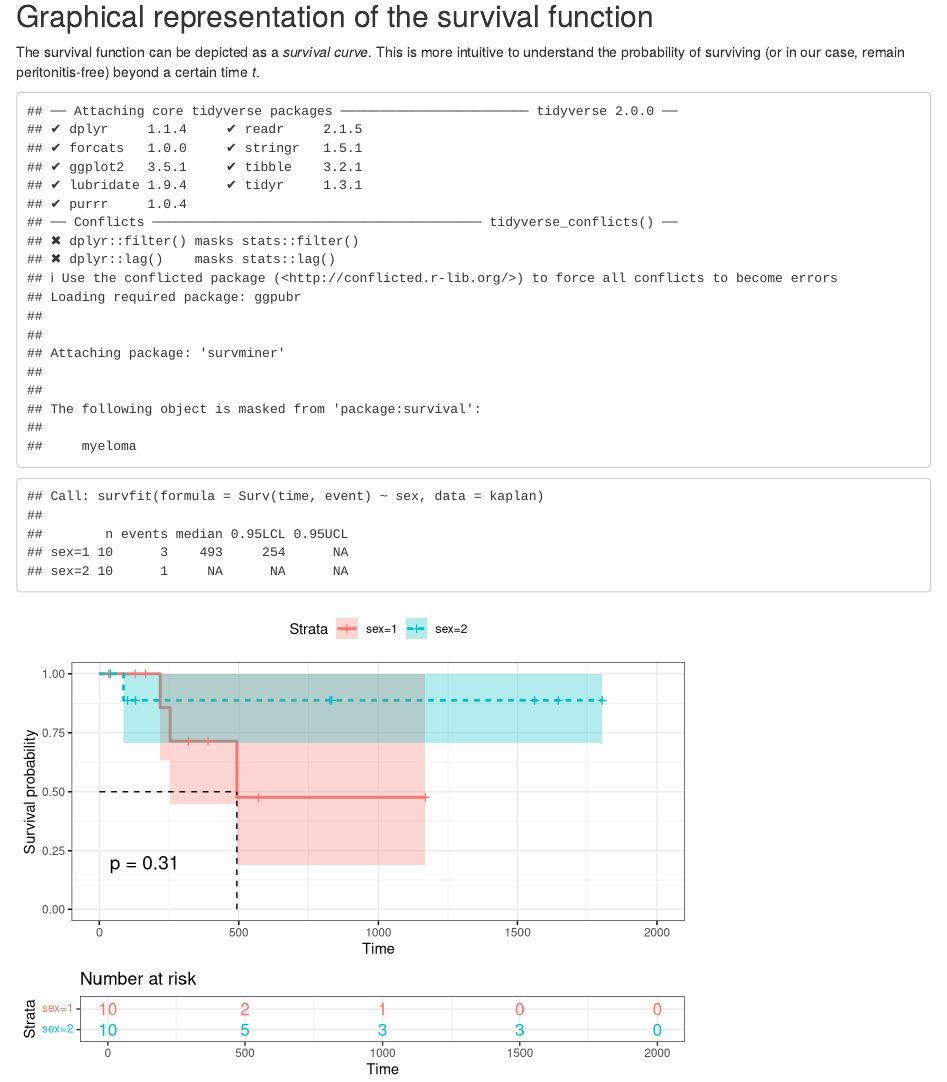
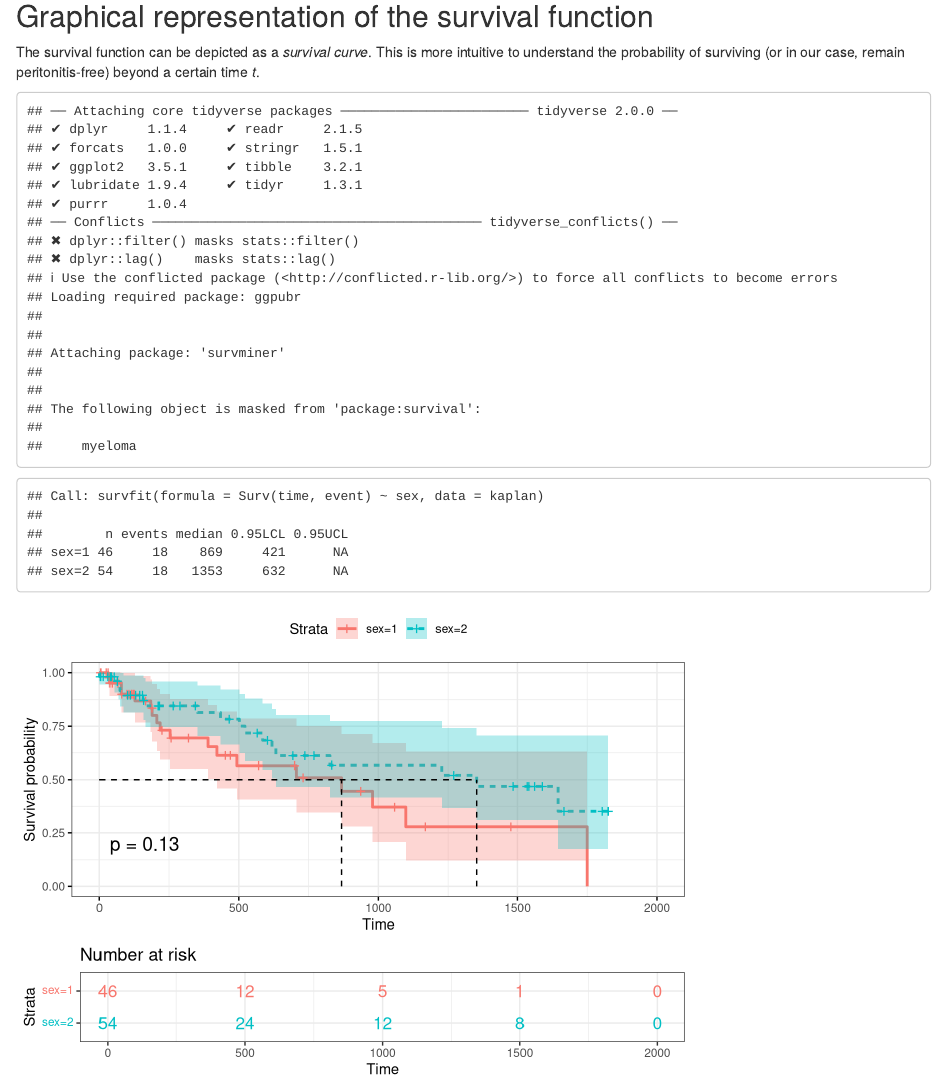
Before and after one commit to WenYao-Mak/Dusty-Theory, an R Markdown document (_posts/2021-05-04-survival-analysis/survival-analysis.Rmd): the page in a window 1100 px wide, from 490 px down. Rendered offline with R 4.5, knitr and Pandoc, with nearby package versions; drawn as R Markdown's standard HTML page in place of the format the file asks for; code that draws random numbers runs with fixed seeds of ours.

Commit message:
asthetic change to table

````diff
--- a/_posts/2021-05-04-survival-analysis/survival-analysis.Rmd
+++ b/_posts/2021-05-04-survival-analysis/survival-analysis.Rmd
@@ -11,6 +11,7 @@ output:
     self_contained: false
     toc: true
     toc_float: true
+    toc_depth: 6
     number_sections: true
 ---
 
@@ -44,10 +45,10 @@ library(survival)
 library(survminer)
 
 kaplan<- tibble(
-  id = c(1,2,3,4,5,6,7,8,9,10,11,12,13,14,15,16,17,18,19,20),
-  time = c(100,165,493,86,1804,218,571,389,1645,827,318,833,127,1169,254,1560,129,32,38,100),
-  event = c(0,0,1,1,0,1,0,0,0,0,0,0,0,0,1,0,0,0,0,0),
-  sex = c(2,1,1,2,2,1,1,1,2,2,1.,2,1,1,1,2,2,1,2,2))
+  id = c(1:100),
+  time = c(100,165,493,86,1804,218,571,389,1645,827,318,833,127,1169,254,1560,129,32,38,100,1227,1353,188,215,502,158,210,78,1588,144,1824,699,157,1058,1476,736,78,265,869,31,936,351,289,465,224,12,3,451,1539,1533,469,30,1484,586,618,29,105,110,73,124,1750,23,68,1099,706,522,566,36,115,165,213,730,603,257,1666,52,1,45,206,114,189,36,343,1270,693,4,421,184,154,769,65,63,42,79,98,121,54,979,434,632),
+  event = c(0,0,1,1,0,1,0,1,1,1,0,0,1,0,1,0,0,0,0,0,1,1,0,0,1,0,0,1,0,0,0,0,1,0,0,0,1,0,1,1,0,1,0,0,0,0,0,0,0,0,0,0,0,1,1,0,0,0,1,0,1,0,1,1,1,1,0,1,0,1,0,0,0,0,0,0,1,0,1,0,1,0,0,0,0,0,1,1,0,0,0,0,0,0,0,0,1,1,1,1),
+  sex = c(2,1,1,2,2,1,1,1,2,2,1.,2,1,1,1,2,2,1,2,2,2,2,1,2,2,2,2,1,2,2,2,1,2,1,1,2,1,2,1,1,1,2,2,2,1,2,2,1,2,2,1,1,2,2,2,2,1,2,2,1,1,1,2,1,1,2,2,1,1,2,2,1,2,1,2,2,2,1,1,1,1,1,2,2,2,1,1,1,2,2,1,2,2,1,1,1,2,1,2,2))
 
 fit <- survfit(Surv(time, event)~sex, data = kaplan)
 print(fit)
@@ -58,5 +59,6 @@ ggsurvplot(fit,
           risk.table.col = "strata",
           linetype = "strata",
           surv.median.line = "hv",
-          ggtheme = theme_bw())
+          ggtheme = theme_bw(),
+          tables.height = 0.3)
 ```
````
Also changed, not shown: _posts/2021-05-04-survival-analysis/survival-analysis.html, docs/posts/posts.json, 11 other files.
